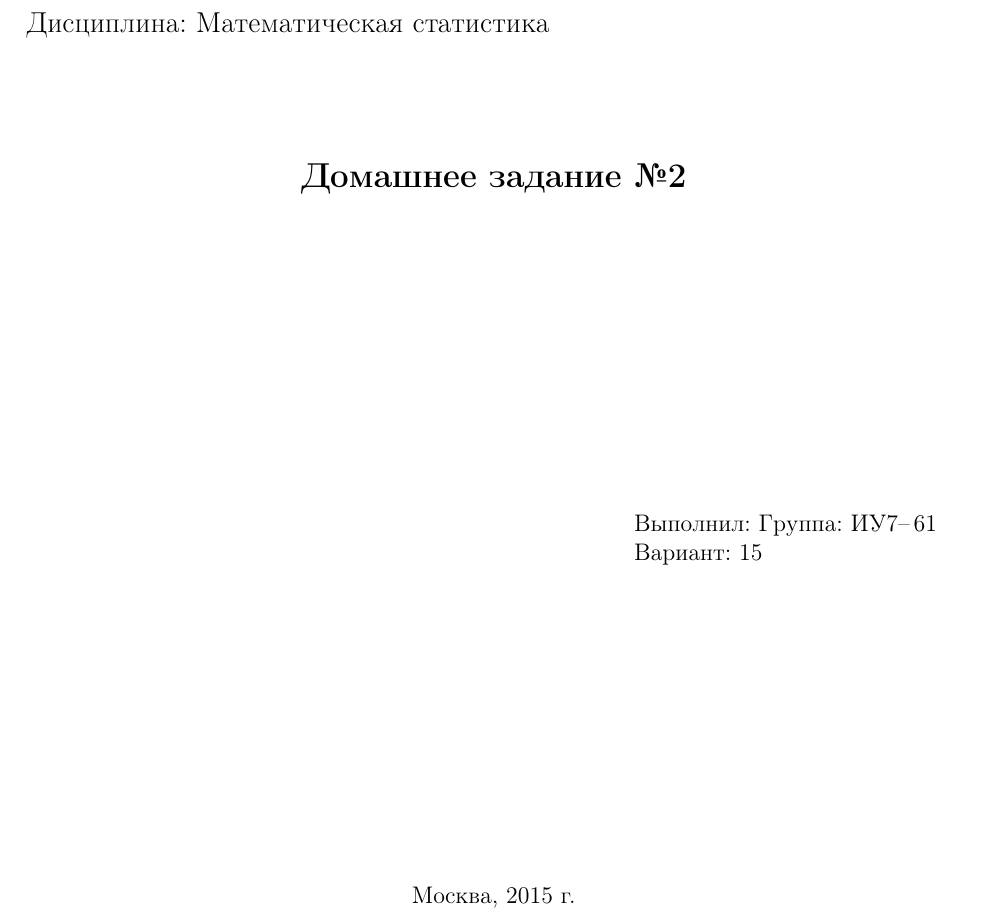
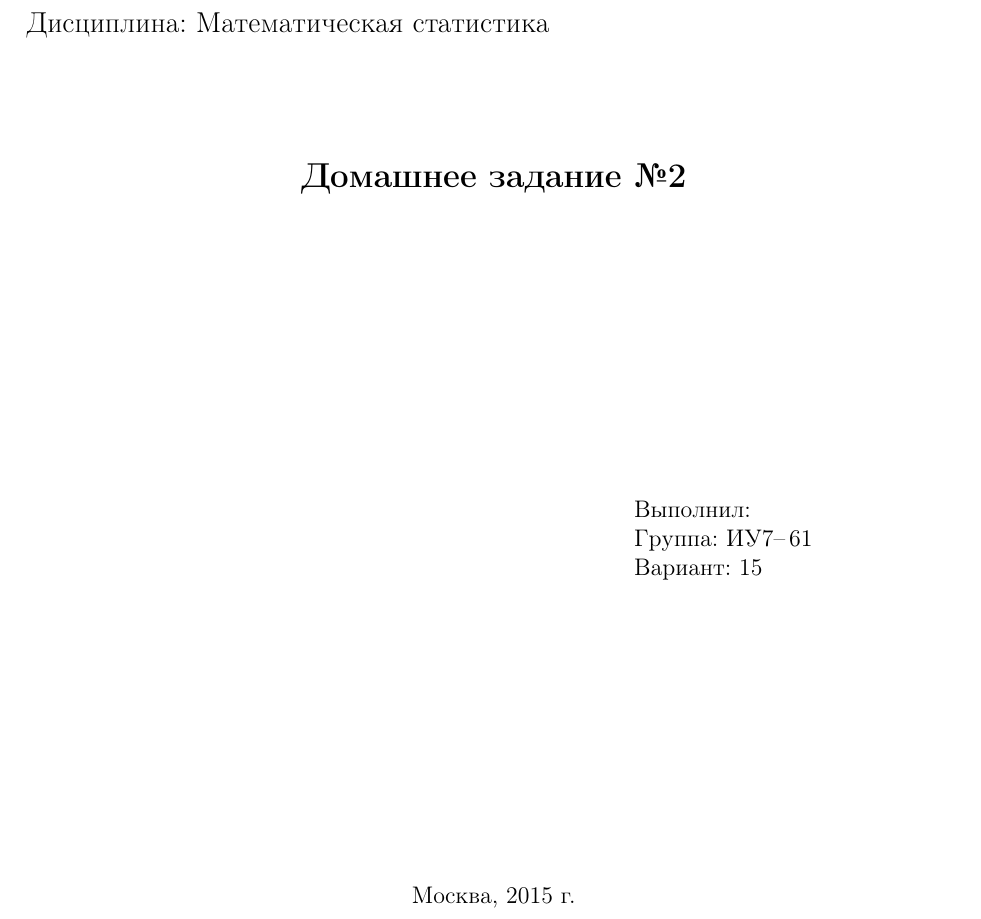
Before and after one commit to IU7Abyss/mathematical-statistics, a LaTeX problem sheet (homework/hw-02/var-15/report/src/main.tex, which reads homework/hw-02/var-15/report/src/title.tex): part of page 1 of 3, cut so that both start at the same text. Compiled offline with pdfLaTeX.

Commit message:
Fixed title

```diff
--- a/homework/hw-02/var-15/report/src/title.tex
+++ b/homework/hw-02/var-15/report/src/title.tex
@@ -29,7 +29,7 @@
 \vfill
 
 \hfill\begin{minipage}{0.35\textwidth}
-    Выполнил:
+    Выполнил: \\
     Группа: ИУ7--\,61\\
     Вариант: 15
 \end{minipage}
```
